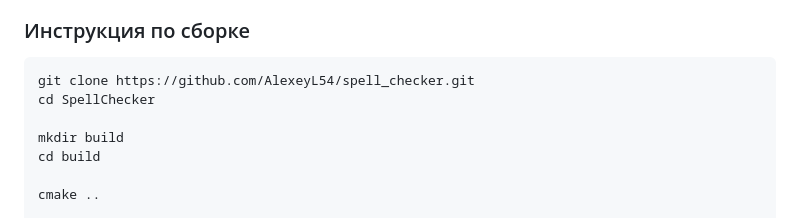
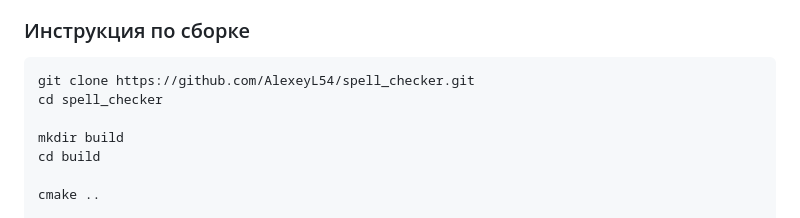
Before and after one commit to AlexeyL54/spell_checker, a Markdown page: README.md, the part around the change. GitHub-like rendering.

````diff
--- a/README.md
+++ b/README.md
@@ -74,7 +74,7 @@
 
 ```bash
 git clone https://github.com/AlexeyL54/spell_checker.git
-cd SpellChecker
+cd spell_checker
 
 mkdir build
 cd build
````
